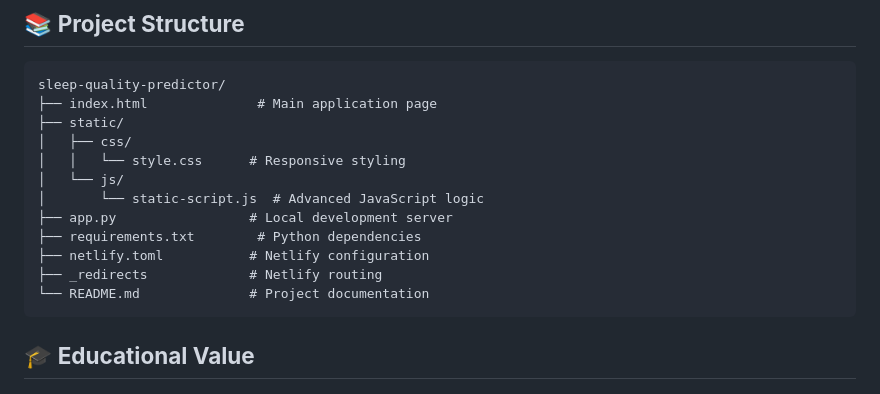
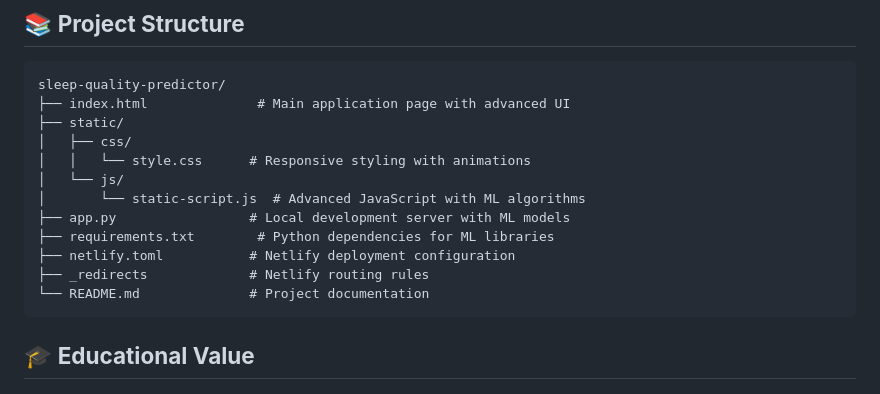
Before and after one commit to astafofo/sleep-quality-predictor, a Markdown page: README.md, the part around the change. GitHub-like rendering.

Commit message:
Update project structure section with detailed descriptions

````diff
--- a/README.md
+++ b/README.md
@@ -131,16 +131,16 @@ npx serve .
 
 ```
 sleep-quality-predictor/
-├── index.html              # Main application page
+├── index.html              # Main application page with advanced UI
 ├── static/
 │   ├── css/
-│   │   └── style.css      # Responsive styling
+│   │   └── style.css      # Responsive styling with animations
 │   └── js/
-│       └── static-script.js  # Advanced JavaScript logic
-├── app.py                 # Local development server
-├── requirements.txt        # Python dependencies
-├── netlify.toml           # Netlify configuration
-├── _redirects             # Netlify routing
+│       └── static-script.js  # Advanced JavaScript with ML algorithms
+├── app.py                 # Local development server with ML models
+├── requirements.txt        # Python dependencies for ML libraries
+├── netlify.toml           # Netlify deployment configuration
+├── _redirects             # Netlify routing rules
 └── README.md              # Project documentation
 ```
 
````
